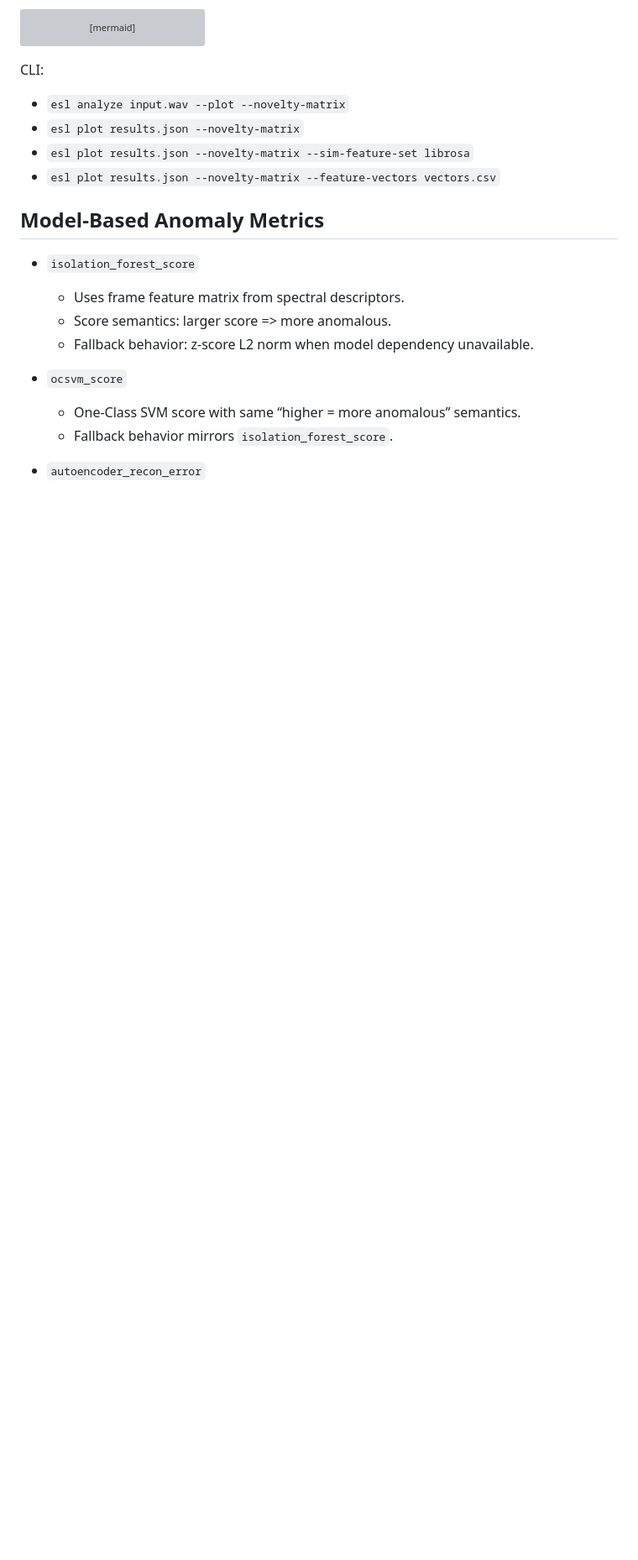
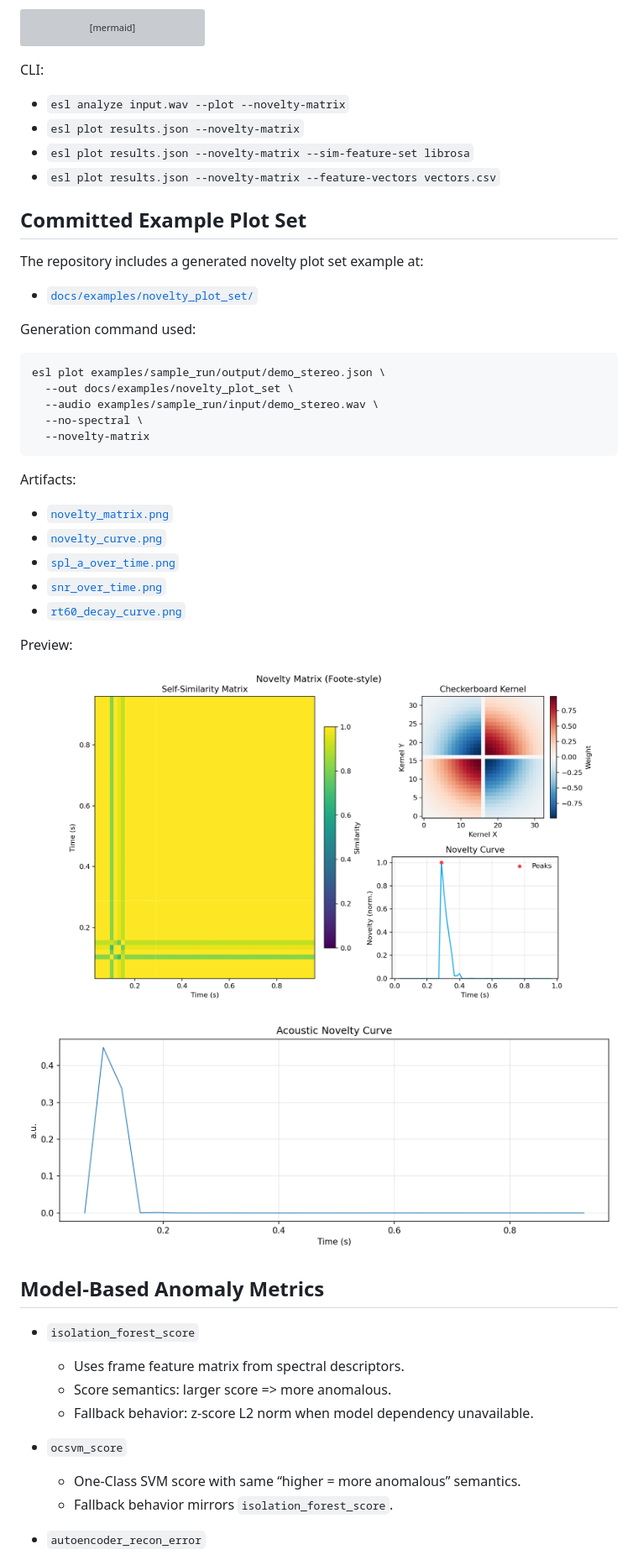
Before and after one commit to TheColby/ecoSignalLab, a Markdown page: docs/NOVELTY_ANOMALY.md, the part around the change. Shown at 84% size. Rendered like a GitHub page; pictures changed too: docs/examples/novelty_plot_set/novelty_curve.png (added), docs/examples/novelty_plot_set/novelty_matrix.png (added); blank space fills up the shorter version; grey boxes are pictures that could not be loaded.

````diff
--- a/docs/NOVELTY_ANOMALY.md
+++ b/docs/NOVELTY_ANOMALY.md
@@ -82,6 +82,33 @@ CLI:
 - `esl plot results.json --novelty-matrix --sim-feature-set librosa`
 - `esl plot results.json --novelty-matrix --feature-vectors vectors.csv`
 
+## Committed Example Plot Set
+
+The repository includes a generated novelty plot set example at:
+- [`docs/examples/novelty_plot_set/`](examples/novelty_plot_set)
+
+Generation command used:
+
+```bash
+esl plot examples/sample_run/output/demo_stereo.json \
+  --out docs/examples/novelty_plot_set \
+  --audio examples/sample_run/input/demo_stereo.wav \
+  --no-spectral \
+  --novelty-matrix
+```
+
+Artifacts:
+- [`novelty_matrix.png`](examples/novelty_plot_set/novelty_matrix.png)
+- [`novelty_curve.png`](examples/novelty_plot_set/novelty_curve.png)
+- [`spl_a_over_time.png`](examples/novelty_plot_set/spl_a_over_time.png)
+- [`snr_over_time.png`](examples/novelty_plot_set/snr_over_time.png)
+- [`rt60_decay_curve.png`](examples/novelty_plot_set/rt60_decay_curve.png)
+
+Preview:
+
+![Novelty matrix example](examples/novelty_plot_set/novelty_matrix.png)
+![Novelty curve example](examples/novelty_plot_set/novelty_curve.png)
+
 ## Model-Based Anomaly Metrics
 
 - `isolation_forest_score`
````
Also changed, not shown: README.md (+1 -0 lines), docs/examples/novelty_plot_set/rt60_decay_curve.png (added), docs/examples/novelty_plot_set/snr_over_time.png (added), docs/examples/novelty_plot_set/spl_a_over_time.png (added).
